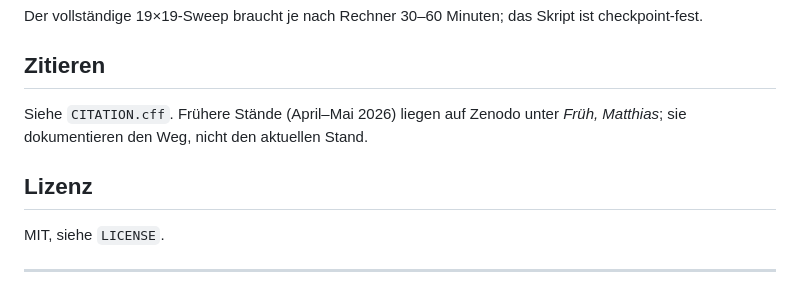
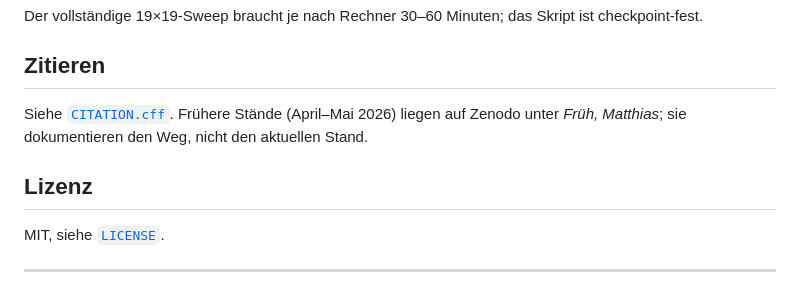
Before and after one commit to matthias-frueh/phase-controlled-multi-mass-systems, a Markdown page: README.md, the part around one of its changes. Rendered like a GitHub page.

```diff
--- a/README.md
+++ b/README.md
@@ -89,12 +89,12 @@ Der vollständige 19×19-Sweep braucht je nach Rechner 30–60 Minuten; das Skri
 
 ## Zitieren
 
-Siehe `CITATION.cff`. Frühere Stände (April–Mai 2026) liegen auf Zenodo unter *Früh, Matthias*; sie
+Siehe [`CITATION.cff`](CITATION.cff). Frühere Stände (April–Mai 2026) liegen auf Zenodo unter *Früh, Matthias*; sie
 dokumentieren den Weg, nicht den aktuellen Stand.
 
 ## Lizenz
 
-MIT, siehe `LICENSE`.
+MIT, siehe [`LICENSE`](LICENSE).
 
 ---
 
```
Also changed, not shown: other parts of README.md (+18 -18 lines).
